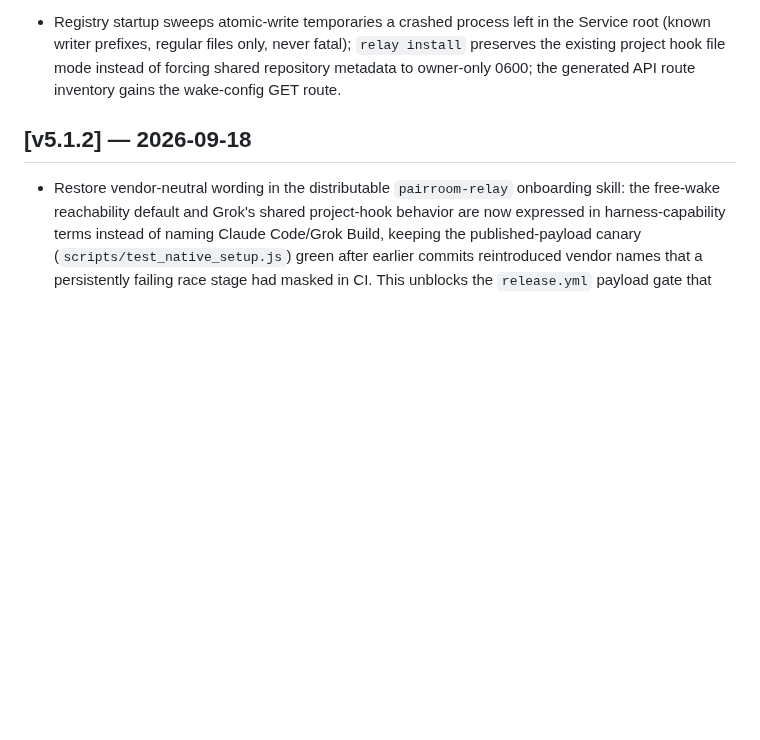
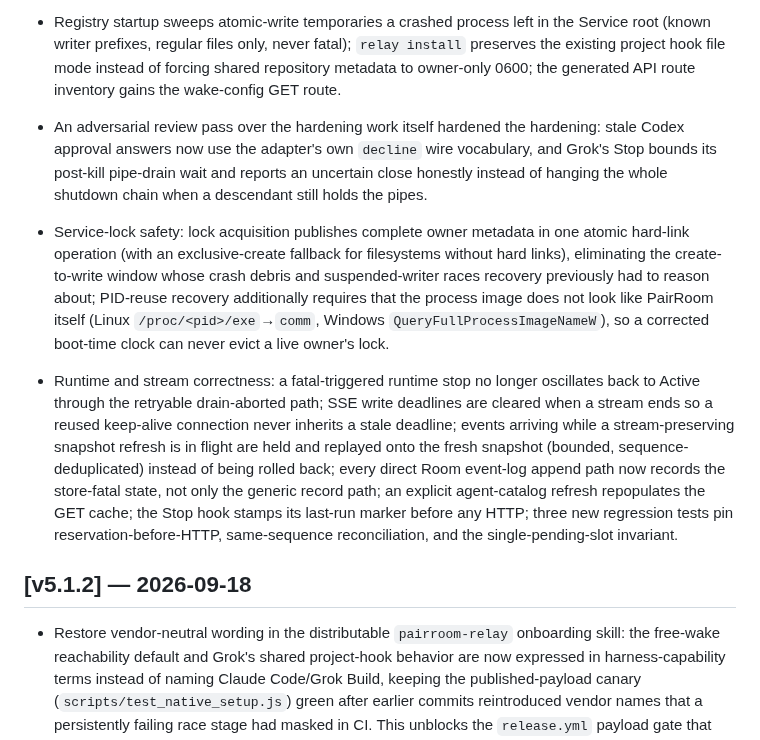
Before and after one commit to sean2077/pairroom, a Markdown page: CHANGELOG.md, the part around the change. Rendered like a GitHub page; blank space fills up the shorter version.

Commit message:
docs(changelog): record the review-fix round in Unreleased

```diff
--- a/CHANGELOG.md
+++ b/CHANGELOG.md
@@ -47,6 +47,12 @@
 - Registry checkpoint and Room metadata reads are size-bounded; a checkpoint schema newer than this build is rejected at preflight with an upgrade message; a cleanly stopped Service removes its `relay-endpoint.json` discovery file so a dead bearer token no longer lingers on disk; CC Switch catalog strings filter all control characters, not only CR/LF/NUL.
 
 - Registry startup sweeps atomic-write temporaries a crashed process left in the Service root (known writer prefixes, regular files only, never fatal); `relay install` preserves the existing project hook file mode instead of forcing shared repository metadata to owner-only 0600; the generated API route inventory gains the wake-config GET route.
+
+- An adversarial review pass over the hardening work itself hardened the hardening: stale Codex approval answers now use the adapter's own `decline` wire vocabulary, and Grok's Stop bounds its post-kill pipe-drain wait and reports an uncertain close honestly instead of hanging the whole shutdown chain when a descendant still holds the pipes.
+
+- Service-lock safety: lock acquisition publishes complete owner metadata in one atomic hard-link operation (with an exclusive-create fallback for filesystems without hard links), eliminating the create-to-write window whose crash debris and suspended-writer races recovery previously had to reason about; PID-reuse recovery additionally requires that the process image does not look like PairRoom itself (Linux `/proc/<pid>/exe`→`comm`, Windows `QueryFullProcessImageNameW`), so a corrected boot-time clock can never evict a live owner's lock.
+
+- Runtime and stream correctness: a fatal-triggered runtime stop no longer oscillates back to Active through the retryable drain-aborted path; SSE write deadlines are cleared when a stream ends so a reused keep-alive connection never inherits a stale deadline; events arriving while a stream-preserving snapshot refresh is in flight are held and replayed onto the fresh snapshot (bounded, sequence-deduplicated) instead of being rolled back; every direct Room event-log append path now records the store-fatal state, not only the generic record path; an explicit agent-catalog refresh repopulates the GET cache; the Stop hook stamps its last-run marker before any HTTP; three new regression tests pin reservation-before-HTTP, same-sequence reconciliation, and the single-pending-slot invariant.
 
 ## [v5.1.2] — 2026-09-18
 
```
